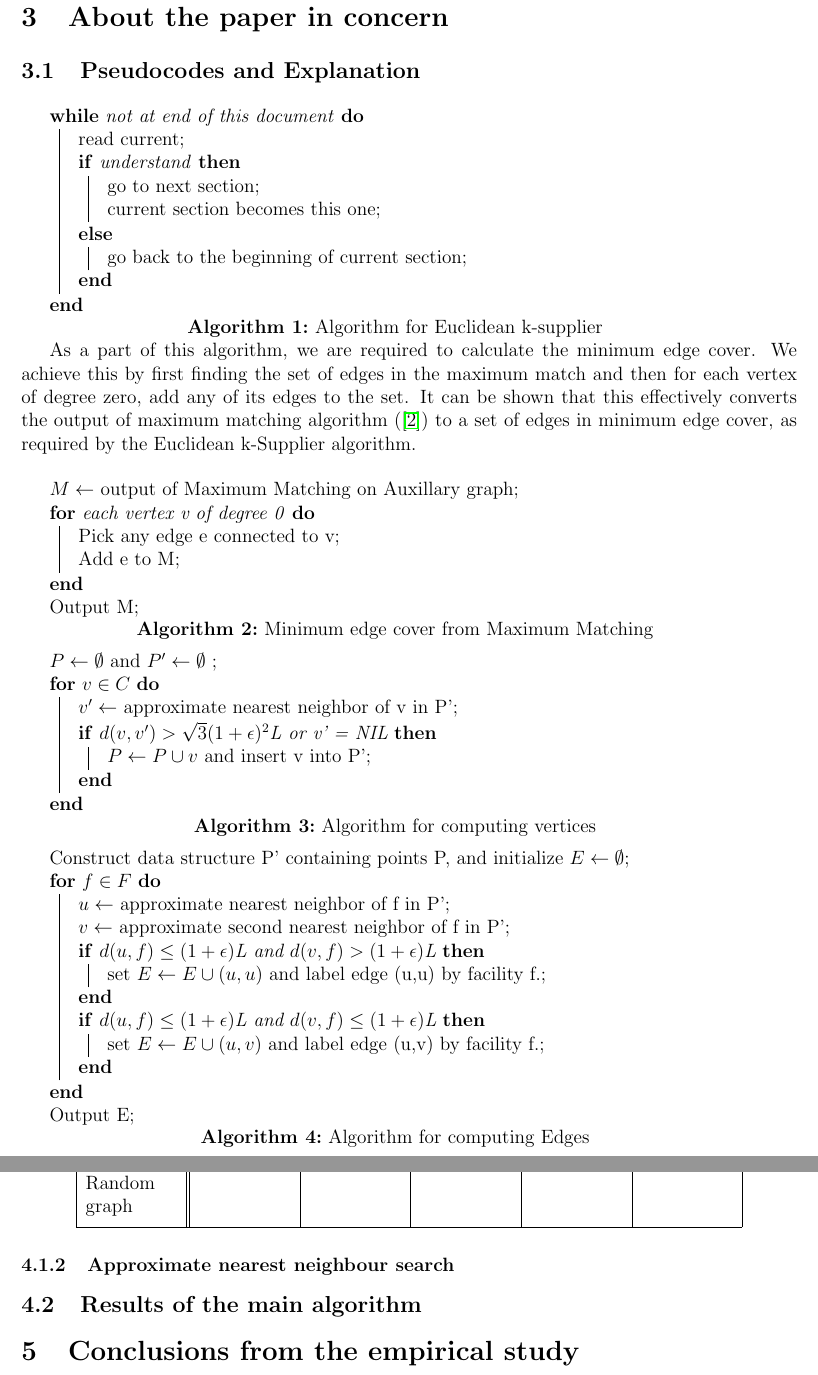
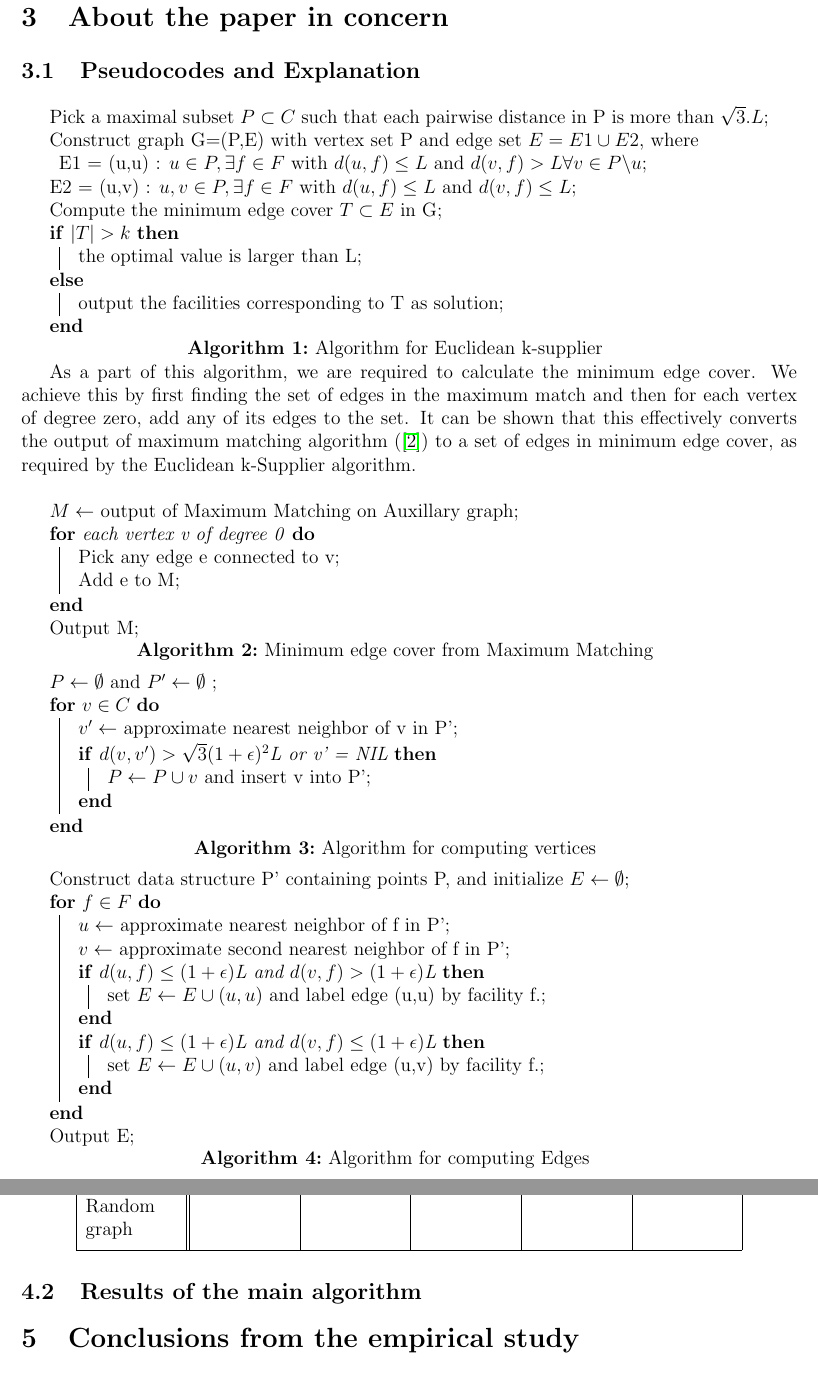
Before and after one commit to SrihariBits/CompGeo, a LaTeX document (Program Documentation.tex): two parts of pages 2 and 5 of 5, joined at a grey line, cut so that both start at the same text. Compiled offline with pdfLaTeX.

Commit message:
Added first pseudocode

```diff
--- a/Program Documentation.tex
+++ b/Program Documentation.tex
@@ -52,16 +52,15 @@ Other applications include opening hospitals in a city with limited capacities,
 
 \subsection{Pseudocodes and Explanation}
 \begin{algorithm}[H]
- \While{not at end of this document}{
-  read current\;
-  \eIf{understand}{
-   go to next section\;
-   current section becomes this one\;
-   }{
-   go back to the beginning of current section\;
-  }
- }
- \caption{Algorithm for Euclidean k-supplier}
+ Pick a maximal subset $P \subset C$ such that each pairwise distance in P is more than $\sqrt{3}.L$\;
+ Construct graph G=(P,E) with vertex set P and edge set $E = E1 \cup E2$, where \newline
+ E1 =  {(u,u) : $ u \in P, \exists f \in F $ with $d(u,f) \leq L$ and $d(v,f) > L \forall v \in P\backslash u$}\;
+ E2 =  {(u,v) : $u,v \in P, \exists f \in F$ with $d(u,f) \leq L$ and $d(v,f) \leq L$}\;
+ Compute the minimum edge cover $T \subset E$ in G\;
+ \eIf{$|T| > k$}{
+ the optimal value is larger than L\;
+ }{output the facilities corresponding to T as solution\;}
+ \caption{Algorithm for Euclidean k-supplier \newline\newline}
  \end{algorithm}
 
 As a part of this algorithm, we are required to calculate the minimum edge cover. We achieve this by first finding the set of edges in the maximum match and then for each vertex of degree zero, add any of its edges to the set. It can be shown that this effectively converts the output of maximum matching algorithm (\cite{MicaliVazirani}) to a set of edges in minimum edge cover, as required by the Euclidean k-Supplier algorithm.\\
@@ -73,7 +72,7 @@ $M \gets$ output of Maximum Matching on Auxillary graph\;
  Add e to M\;
  }
  Output M\;
- \caption{Minimum edge cover from Maximum Matching}
+ \caption{Minimum edge cover from Maximum Matching\newline\newline}
  \end{algorithm}
 
 \begin{algorithm}[H]
@@ -84,7 +83,7 @@ $M \gets$ output of Maximum Matching on Auxillary graph\;
   $P \gets P \cup{v}$ and insert v into P'\;
    }
  }
-\caption{Algorithm for computing vertices}
+\caption{Algorithm for computing vertices\newline\newline}
 \end{algorithm}
 
 \begin{algorithm}[H]
@@ -100,7 +99,7 @@ $M \gets$ output of Maximum Matching on Auxillary graph\;
    }
  }
  Output E\;
- \caption{Algorithm for computing Edges}
+ \caption{Algorithm for computing Edges\newline\newline}
 \end{algorithm}
 
 \section{Results}
@@ -136,7 +135,6 @@ Large Erdos Renyi Random graph &500 &74716& 1056175&250&250 \\\hline
 
  \hline
 \end{longtable}
-\subsubsection{Approximate nearest neighbour search}
 
 \subsection{Results of the main algorithm}
 
```
Also changed, not shown: Program Documentation.pdf, 1 other file.
